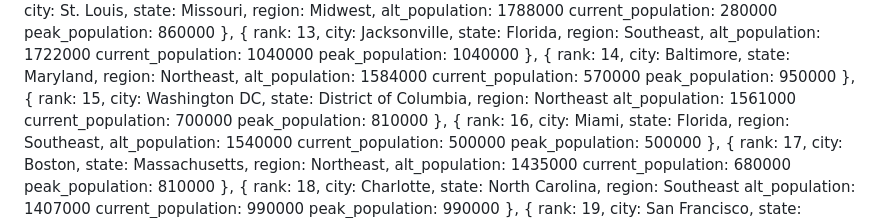
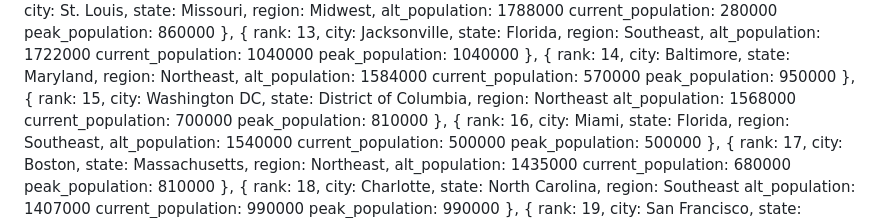
Before and after one commit to RIVERsamp/alt-city-population-model, a Markdown page: README.md, the part around the change. GitHub-like rendering.

```diff
--- a/README.md
+++ b/README.md
@@ -135,7 +135,7 @@ const cities = [
    city: Washington DC,
    state: District of Columbia,
    region: Northeast
-   alt_population: 1561000
+   alt_population: 1568000
    current_population: 700000
    peak_population: 810000
   },
```
